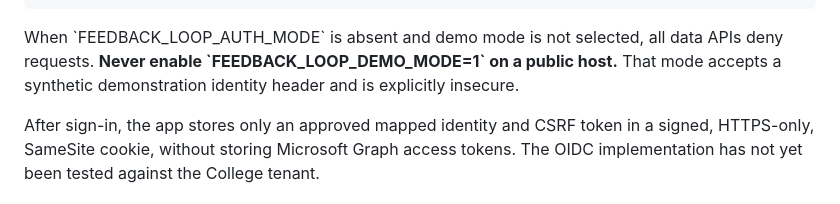
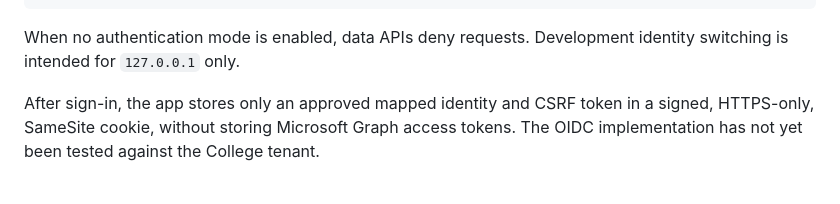
Before and after one commit to DSkilton/feedback_loop, a Markdown page: mvp/docs/college-integration.md, the part around the change. GitHub-like rendering.

Commit message:
docs: streamline remaining implementation notices and link all feature branches

```diff
--- a/mvp/docs/college-integration.md
+++ b/mvp/docs/college-integration.md
@@ -39,7 +39,7 @@ FEEDBACK_LOOP_SESSION_SECRET=<random-secret-at-least-32-characters>
 FEEDBACK_LOOP_ENTRA_ALLOWLIST_PATH=/run/secrets/approved-identity-map.json
 ~~~
 
-When \`FEEDBACK_LOOP_AUTH_MODE\` is absent and demo mode is not selected, all data APIs deny requests. **Never enable \`FEEDBACK_LOOP_DEMO_MODE=1\` on a public host.** That mode accepts a synthetic demonstration identity header and is explicitly insecure.
+When no authentication mode is enabled, data APIs deny requests. Development identity switching is intended for `127.0.0.1` only.
 
 After sign-in, the app stores only an approved mapped identity and CSRF token in a signed, HTTPS-only, SameSite cookie, without storing Microsoft Graph access tokens. The OIDC implementation has not yet been tested against the College tenant.
 
```
